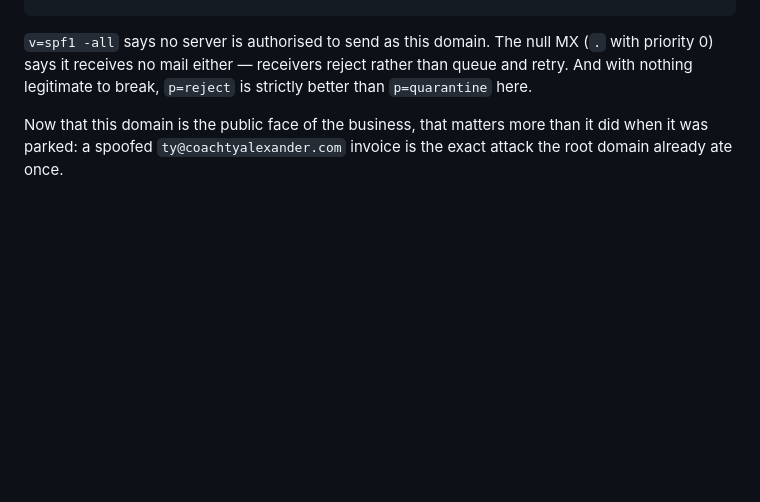
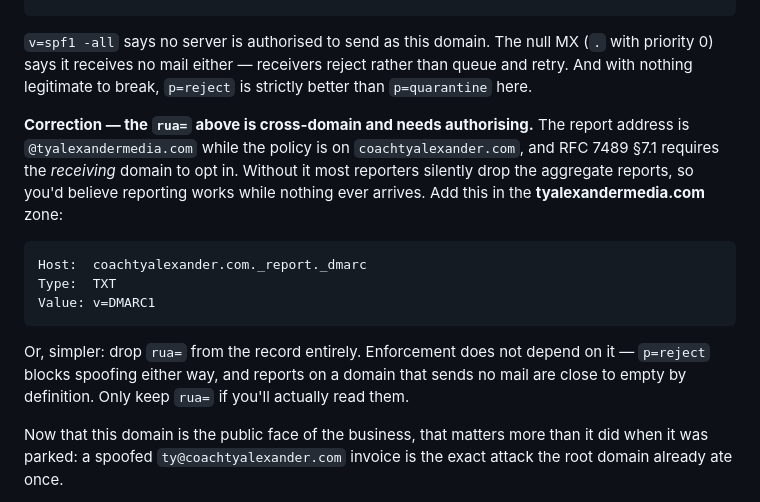
Before and after one commit to tyalexandermedia/lola-backend, a Markdown page: docs/LAUNCH.md, the part around the change. Drawn GitHub-style; blank space fills up the shorter version.

Commit message:
docs: the cross-domain DMARC rua needs authorising, or dropping
The lockdown recipe put rua=mailto:dmarc@tyalexandermedia.com on
coachtyalexander.com's DMARC record. That is cross-domain: RFC 7489 7.1
requires tyalexandermedia.com to publish
coachtyalexander.com._report._dmarc.tyalexandermedia.com TXT 'v=DMARC1'
before any reporter will deliver to it.

Without that, reports are silently dropped — the worst failure mode, because
it looks configured. Documented both fixes: add the authorisation record, or
drop rua= entirely since p=reject enforces regardless and a no-mail domain
generates near-empty reports anyway.

Caught by the browser agent running the lockdown, not by me. My recipe was
incomplete.

Co-Authored-By: Claude Opus 5 <noreply@anthropic.com>
Claude-Session: https://claude.ai/code/session_01GRJiYUME16hMNsEPzc7zLw

````diff
--- a/docs/LAUNCH.md
+++ b/docs/LAUNCH.md
@@ -104,6 +104,24 @@ Host: _dmarc   Type: TXT   Value: v=DMARC1; p=reject; rua=mailto:dmarc@tyalexand
 (`.` with priority 0) says it receives no mail either — receivers reject rather
 than queue and retry. And with nothing legitimate to break, `p=reject` is
 strictly better than `p=quarantine` here.
+
+**Correction — the `rua=` above is cross-domain and needs authorising.** The
+report address is `@tyalexandermedia.com` while the policy is on
+`coachtyalexander.com`, and RFC 7489 §7.1 requires the *receiving* domain to
+opt in. Without it most reporters silently drop the aggregate reports, so you'd
+believe reporting works while nothing ever arrives. Add this in the
+**tyalexandermedia.com** zone:
+
+```
+Host:  coachtyalexander.com._report._dmarc
+Type:  TXT
+Value: v=DMARC1
+```
+
+Or, simpler: drop `rua=` from the record entirely. Enforcement does not depend
+on it — `p=reject` blocks spoofing either way, and reports on a domain that
+sends no mail are close to empty by definition. Only keep `rua=` if you'll
+actually read them.
 
 Now that this domain is the public face of the business, that matters more than
 it did when it was parked: a spoofed `ty@coachtyalexander.com` invoice is the
````
